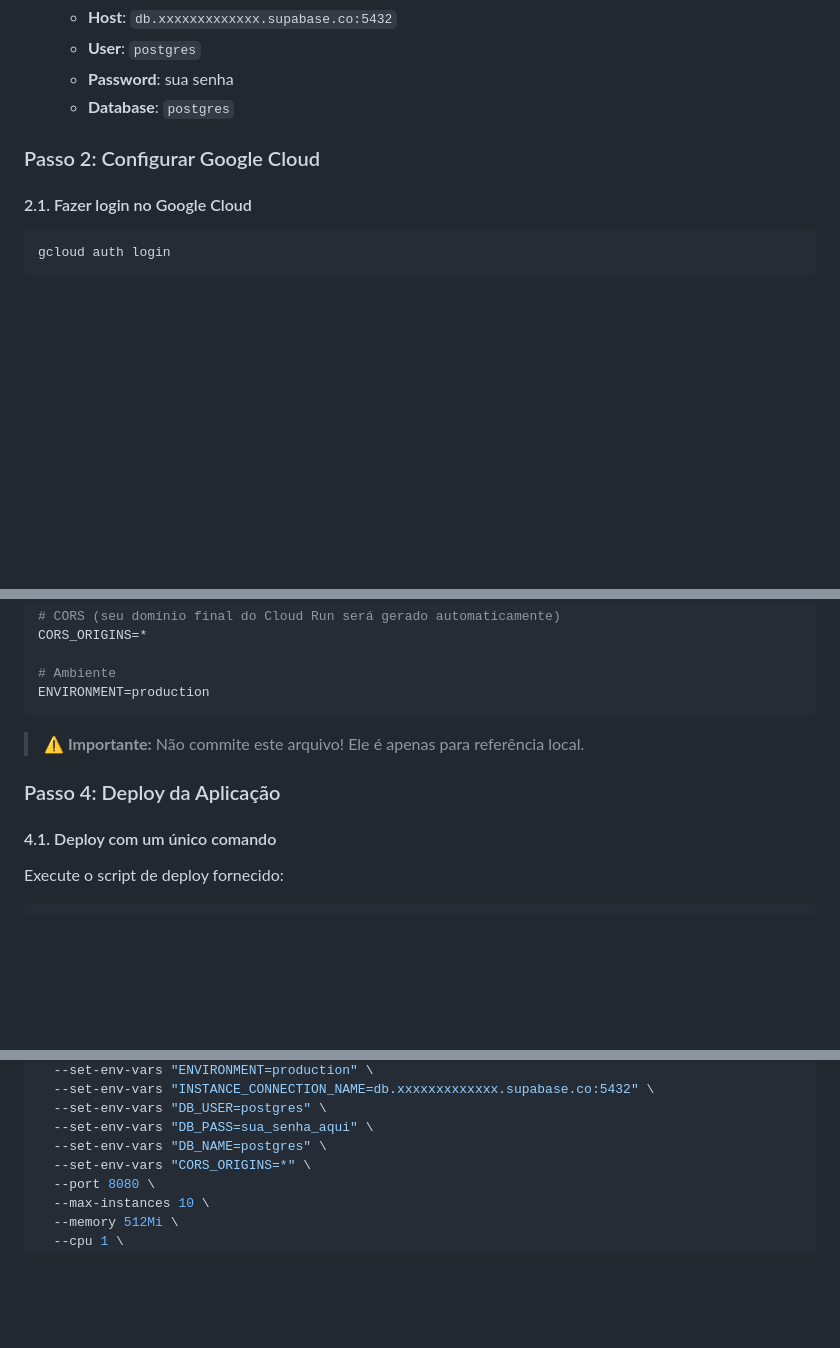
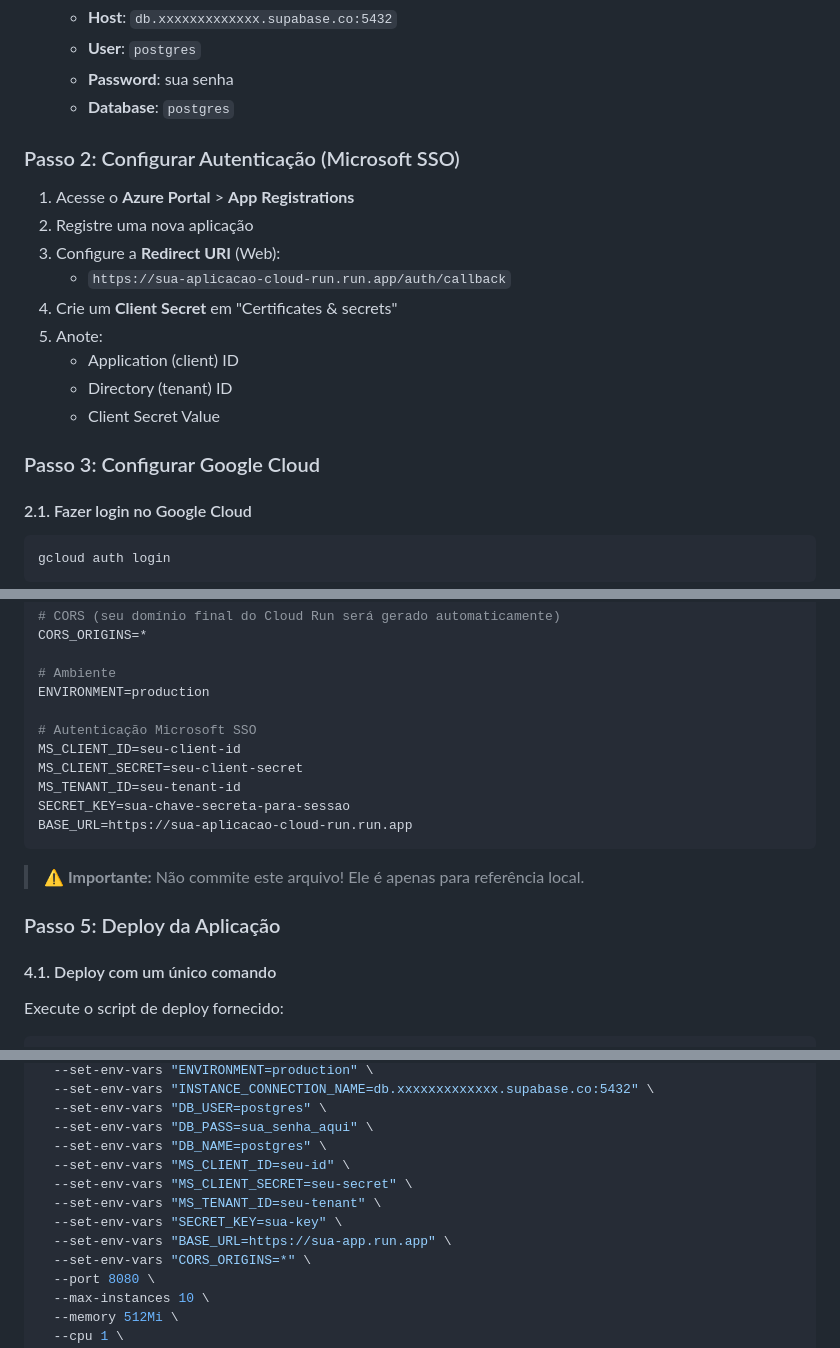
Before and after one commit to dsbraz/consultancy_pricing, a Markdown page: DEPLOYMENT.md, 3 parts joined by grey strips. Rendered like a GitHub page; blank space fills up the shorter version.

````diff
--- a/DEPLOYMENT.md
+++ b/DEPLOYMENT.md
@@ -77,7 +77,19 @@ Baixe o instalador em [cloud.google.com/sdk/docs/install](https://cloud.google.c
    - **Password**: sua senha
    - **Database**: `postgres`
 
-### Passo 2: Configurar Google Cloud
+### Passo 2: Configurar Autenticação (Microsoft SSO)
+
+1. Acesse o **Azure Portal** > **App Registrations**
+2. Registre uma nova aplicação
+3. Configure a **Redirect URI** (Web):
+   - `https://sua-aplicacao-cloud-run.run.app/auth/callback`
+4. Crie um **Client Secret** em "Certificates & secrets"
+5. Anote:
+   - Application (client) ID
+   - Directory (tenant) ID
+   - Client Secret Value
+
+### Passo 3: Configurar Google Cloud
 
 #### 2.1. Fazer login no Google Cloud
 
@@ -148,11 +160,18 @@ CORS_ORIGINS=*
 
 # Ambiente
 ENVIRONMENT=production
+
+# Autenticação Microsoft SSO
+MS_CLIENT_ID=seu-client-id
+MS_CLIENT_SECRET=seu-client-secret
+MS_TENANT_ID=seu-tenant-id
+SECRET_KEY=sua-chave-secreta-para-sessao
+BASE_URL=https://sua-aplicacao-cloud-run.run.app
 ```
 
 > **⚠️ Importante:** Não commite este arquivo! Ele é apenas para referência local.
 
-### Passo 4: Deploy da Aplicação
+### Passo 5: Deploy da Aplicação
 
 #### 4.1. Deploy com um único comando
 
@@ -181,6 +200,11 @@ gcloud run deploy $SERVICE_NAME \
   --set-env-vars "DB_USER=postgres" \
   --set-env-vars "DB_PASS=sua_senha_aqui" \
   --set-env-vars "DB_NAME=postgres" \
+  --set-env-vars "MS_CLIENT_ID=seu-id" \
+  --set-env-vars "MS_CLIENT_SECRET=seu-secret" \
+  --set-env-vars "MS_TENANT_ID=seu-tenant" \
+  --set-env-vars "SECRET_KEY=sua-key" \
+  --set-env-vars "BASE_URL=https://sua-app.run.app" \
   --set-env-vars "CORS_ORIGINS=*" \
   --port 8080 \
   --max-instances 10 \
````
Also changed, not shown: DEPLOYMENT_CHECKLIST.md (+17 -0 lines), README.md (+2 -0 lines).
